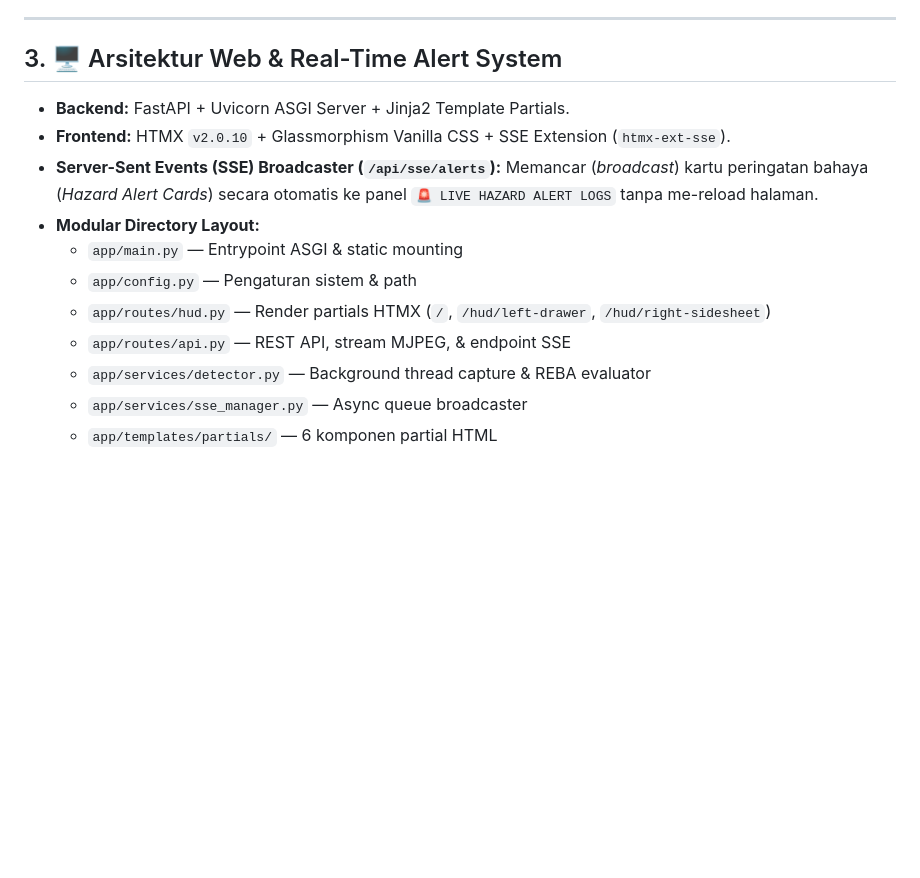
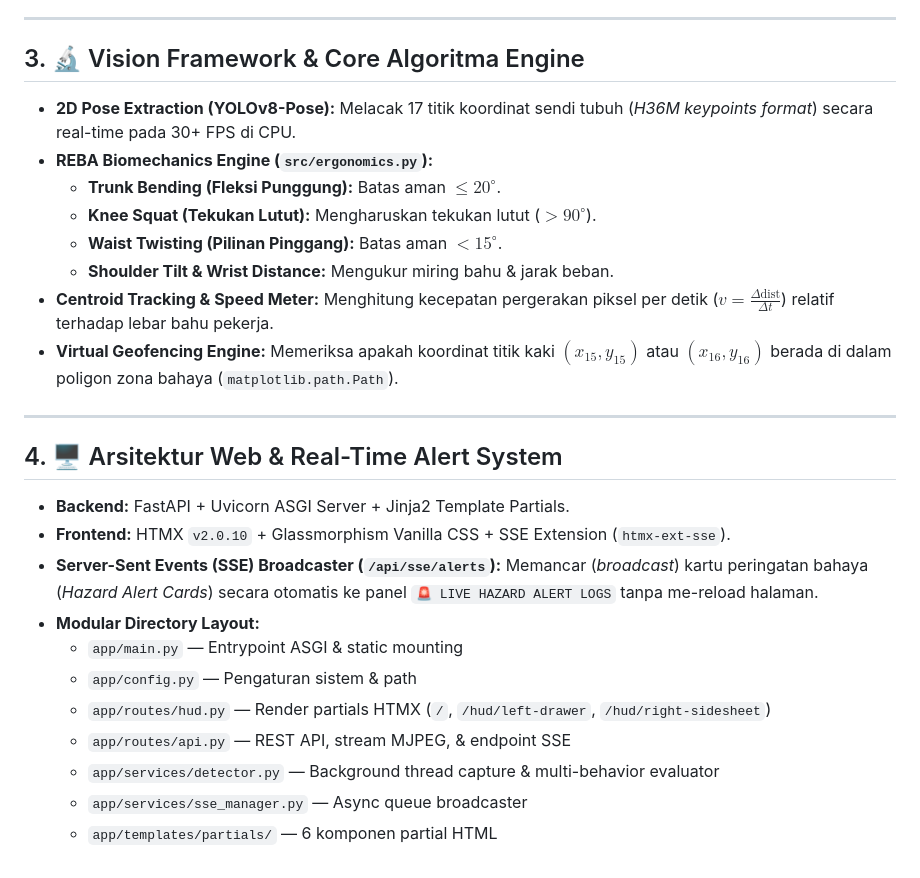
Before and after one commit to abdshomad/deep-research-human-activity-recognition-for-worker-safety, a Markdown page: docs/feature-list.md, the part around one of its changes. GitHub-like rendering; blank space fills up the shorter version.

```diff
--- a/docs/feature-list.md
+++ b/docs/feature-list.md
@@ -72,7 +78,20 @@ Berikut adalah daftar fitur inovatif dan kustomisasi teknis yang ditambahkan sec
 
 ---
 
-## 3. 🖥️ Arsitektur Web & Real-Time Alert System
+## 3. 🔬 Vision Framework & Core Algoritma Engine
+
+- **2D Pose Extraction (YOLOv8-Pose):** Melacak 17 titik koordinat sendi tubuh (*H36M keypoints format*) secara real-time pada 30+ FPS di CPU.
+- **REBA Biomechanics Engine (`src/ergonomics.py`):**
+  - **Trunk Bending (Fleksi Punggung):** Batas aman $\le 20^\circ$.
+  - **Knee Squat (Tekukan Lutut):** Mengharuskan tekukan lutut ($> 90^\circ$).
+  - **Waist Twisting (Pilinan Pinggang):** Batas aman $< 15^\circ$.
+  - **Shoulder Tilt & Wrist Distance:** Mengukur miring bahu & jarak beban.
+- **Centroid Tracking & Speed Meter:** Menghitung kecepatan pergerakan piksel per detik ($v = \frac{\Delta \text{dist}}{\Delta t}$) relatif terhadap lebar bahu pekerja.
+- **Virtual Geofencing Engine:** Memeriksa apakah koordinat titik kaki $(x_{15}, y_{15})$ atau $(x_{16}, y_{16})$ berada di dalam poligon zona bahaya (`matplotlib.path.Path`).
+
+---
+
+## 4. 🖥️ Arsitektur Web & Real-Time Alert System
 
 - **Backend:** FastAPI + Uvicorn ASGI Server + Jinja2 Template Partials.
 - **Frontend:** HTMX `v2.0.10` + Glassmorphism Vanilla CSS + SSE Extension (`htmx-ext-sse`).
@@ -82,6 +101,6 @@ Berikut adalah daftar fitur inovatif dan kustomisasi teknis yang ditambahkan sec
   - `app/config.py` — Pengaturan sistem & path
   - `app/routes/hud.py` — Render partials HTMX (`/`, `/hud/left-drawer`, `/hud/right-sidesheet`)
   - `app/routes/api.py` — REST API, stream MJPEG, & endpoint SSE
-  - `app/services/detector.py` — Background thread capture & REBA evaluator
+  - `app/services/detector.py` — Background thread capture & multi-behavior evaluator
   - `app/services/sse_manager.py` — Async queue broadcaster
   - `app/templates/partials/` — 6 komponen partial HTML
```
Also changed, not shown: other parts of docs/feature-list.md (+50 -44 lines).
